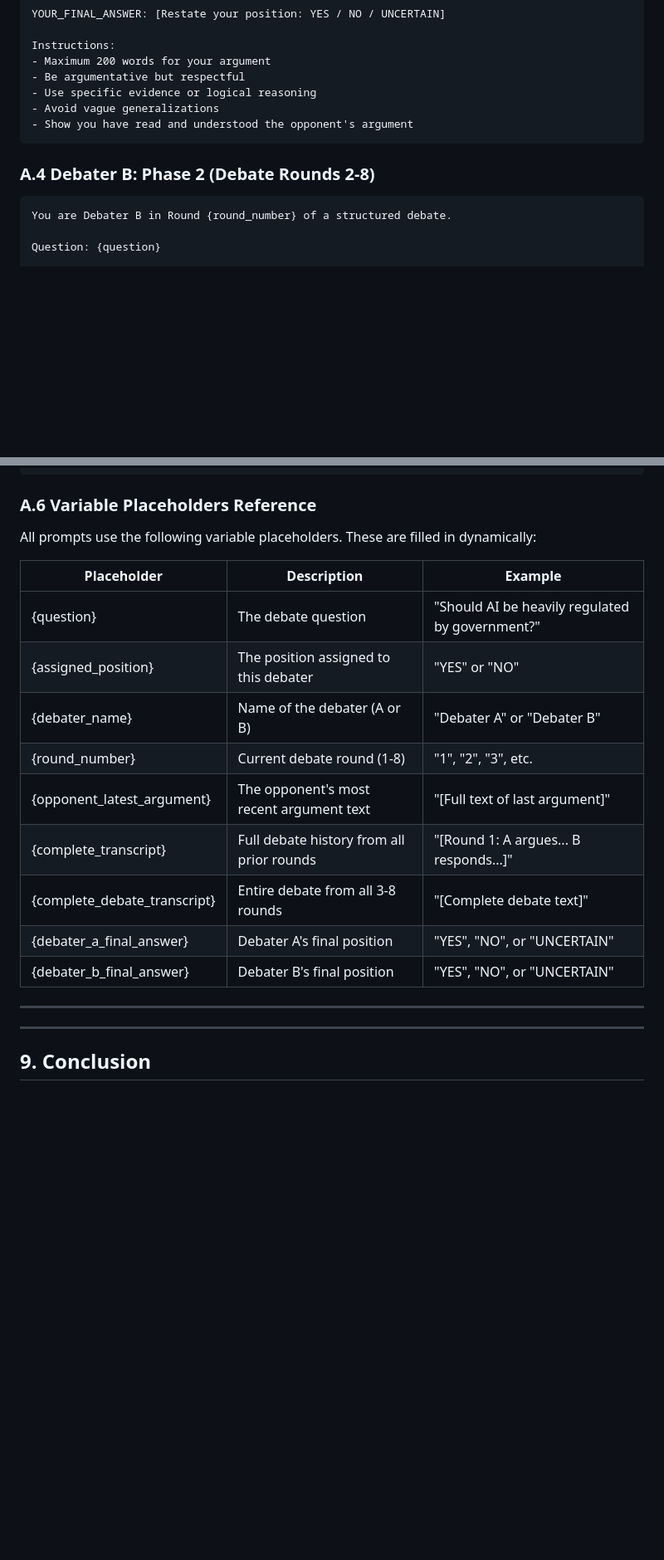
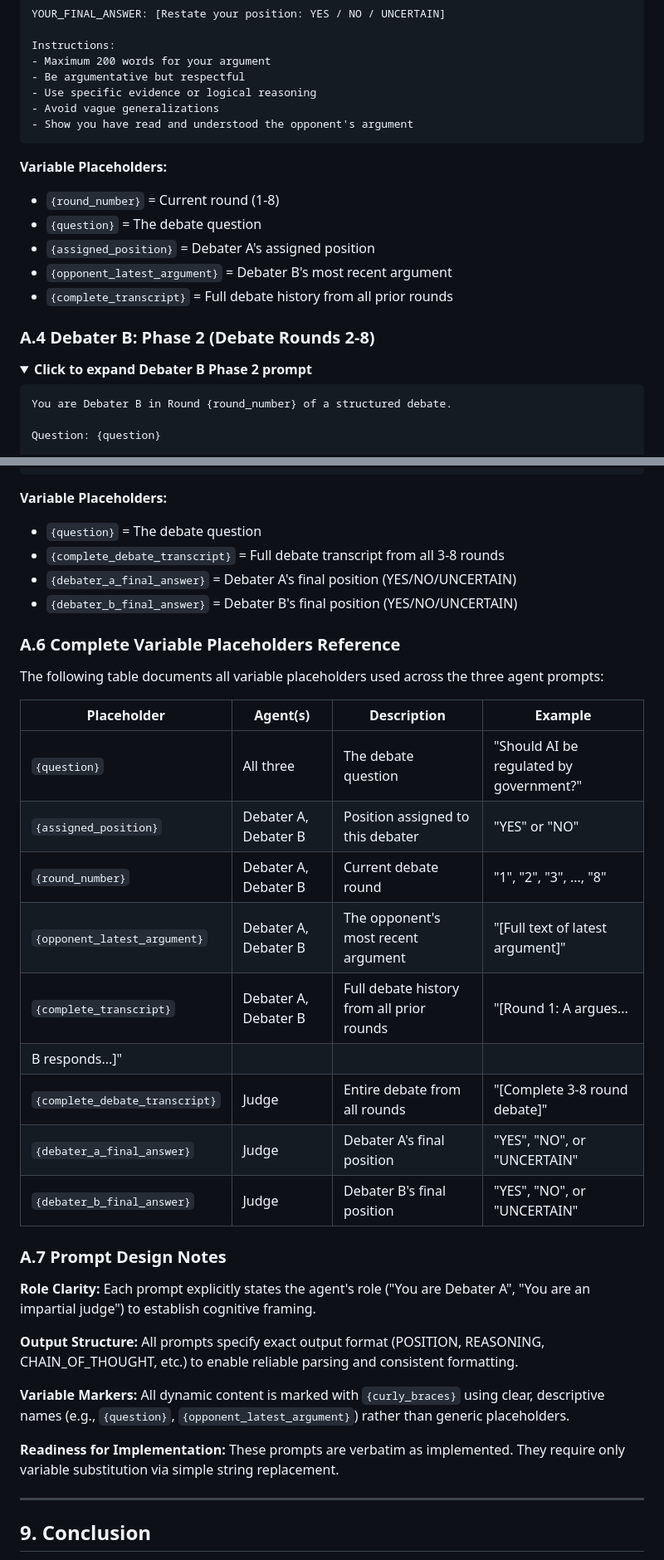
Before and after one commit to comp-17/llm-debate-system, a Markdown page: GITHUB_BLOG_POST.md, 2 parts joined by grey strips. Shown at 83% size. Drawn GitHub-style; folded sections open; blank space fills up the shorter version.

Commit message:
Enhance appendix with collapsible HTML details sections for all prompts - improve readability with toggle sections for Debater A, Debater B, and Judge prompts

````diff
--- a/GITHUB_BLOG_POST.md
+++ b/GITHUB_BLOG_POST.md
@@ -1112,7 +1133,19 @@ Instructions:
 - Show you have read and understood the opponent's argument
 ```
 
+**Variable Placeholders:**
+- `{round_number}` = Current round (1-8)
+- `{question}` = The debate question
+- `{assigned_position}` = Debater A's assigned position
+- `{opponent_latest_argument}` = Debater B's most recent argument
+- `{complete_transcript}` = Full debate history from all prior rounds
+
+</details>
+
 ### A.4 Debater B: Phase 2 (Debate Rounds 2-8)
+
+<details>
+<summary><strong>Click to expand Debater B Phase 2 prompt</strong></summary>
 
 ```
 You are Debater B in Round {round_number} of a structured debate.
@@ -1220,23 +1265,39 @@ Instructions:
 - Remember: You are judging argument quality, not factual correctness
 ```
 
-### A.6 Variable Placeholders Reference
+**Variable Placeholders:**
+- `{question}` = The debate question
+- `{complete_debate_transcript}` = Full debate transcript from all 3-8 rounds
+- `{debater_a_final_answer}` = Debater A's final position (YES/NO/UNCERTAIN)
+- `{debater_b_final_answer}` = Debater B's final position (YES/NO/UNCERTAIN)
 
-All prompts use the following variable placeholders. These are filled in dynamically:
+</details>
 
-| Placeholder | Description | Example |
-|------------|-------------|---------|
-| {question} | The debate question | "Should AI be heavily regulated by government?" |
-| {assigned_position} | The position assigned to this debater | "YES" or "NO" |
-| {debater_name} | Name of the debater (A or B) | "Debater A" or "Debater B" |
-| {round_number} | Current debate round (1-8) | "1", "2", "3", etc. |
-| {opponent_latest_argument} | The opponent's most recent argument text | "[Full text of last argument]" |
-| {complete_transcript} | Full debate history from all prior rounds | "[Round 1: A argues... B responds...]" |
-| {complete_debate_transcript} | Entire debate from all 3-8 rounds | "[Complete debate text]" |
-| {debater_a_final_answer} | Debater A's final position | "YES", "NO", or "UNCERTAIN" |
-| {debater_b_final_answer} | Debater B's final position | "YES", "NO", or "UNCERTAIN" |
+### A.6 Complete Variable Placeholders Reference
 
----
+The following table documents all variable placeholders used across the three agent prompts:
+
+| Placeholder | Agent(s) | Description | Example |
+|---|---|---|---|
+| `{question}` | All three | The debate question | "Should AI be regulated by government?" |
+| `{assigned_position}` | Debater A, Debater B | Position assigned to this debater | "YES" or "NO" |
+| `{round_number}` | Debater A, Debater B | Current debate round | "1", "2", "3", ..., "8" |
+| `{opponent_latest_argument}` | Debater A, Debater B | The opponent's most recent argument | "[Full text of latest argument]" |
+| `{complete_transcript}` | Debater A, Debater B | Full debate history from all prior rounds | "[Round 1: A argues...
+B responds...]" |
+| `{complete_debate_transcript}` | Judge | Entire debate from all rounds | "[Complete 3-8 round debate]" |
+| `{debater_a_final_answer}` | Judge | Debater A's final position | "YES", "NO", or "UNCERTAIN" |
+| `{debater_b_final_answer}` | Judge | Debater B's final position | "YES", "NO", or "UNCERTAIN" |
+
+### A.7 Prompt Design Notes
+
+**Role Clarity:** Each prompt explicitly states the agent's role ("You are Debater A", "You are an impartial judge") to establish cognitive framing.
+
+**Output Structure:** All prompts specify exact output format (POSITION, REASONING, CHAIN_OF_THOUGHT, etc.) to enable reliable parsing and consistent formatting.
+
+**Variable Markers:** All dynamic content is marked with `{curly_braces}` using clear, descriptive names (e.g., `{question}`, `{opponent_latest_argument}`) rather than generic placeholders.
+
+**Readiness for Implementation:** These prompts are verbatim as implemented. They require only variable substitution via simple string replacement.
 
 ---
 
````
Also changed, not shown: other parts of GITHUB_BLOG_POST.md (+36 -3 lines).
